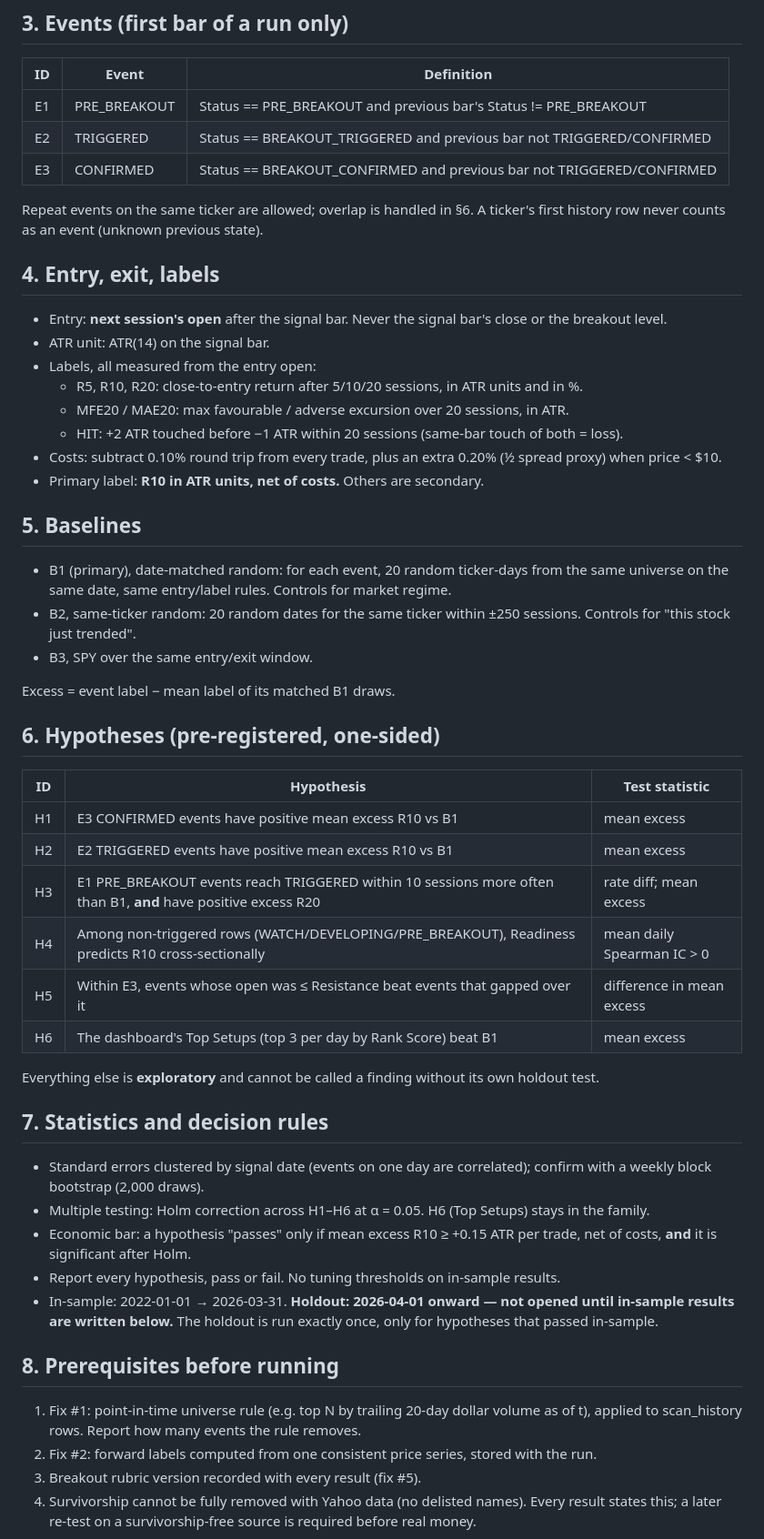
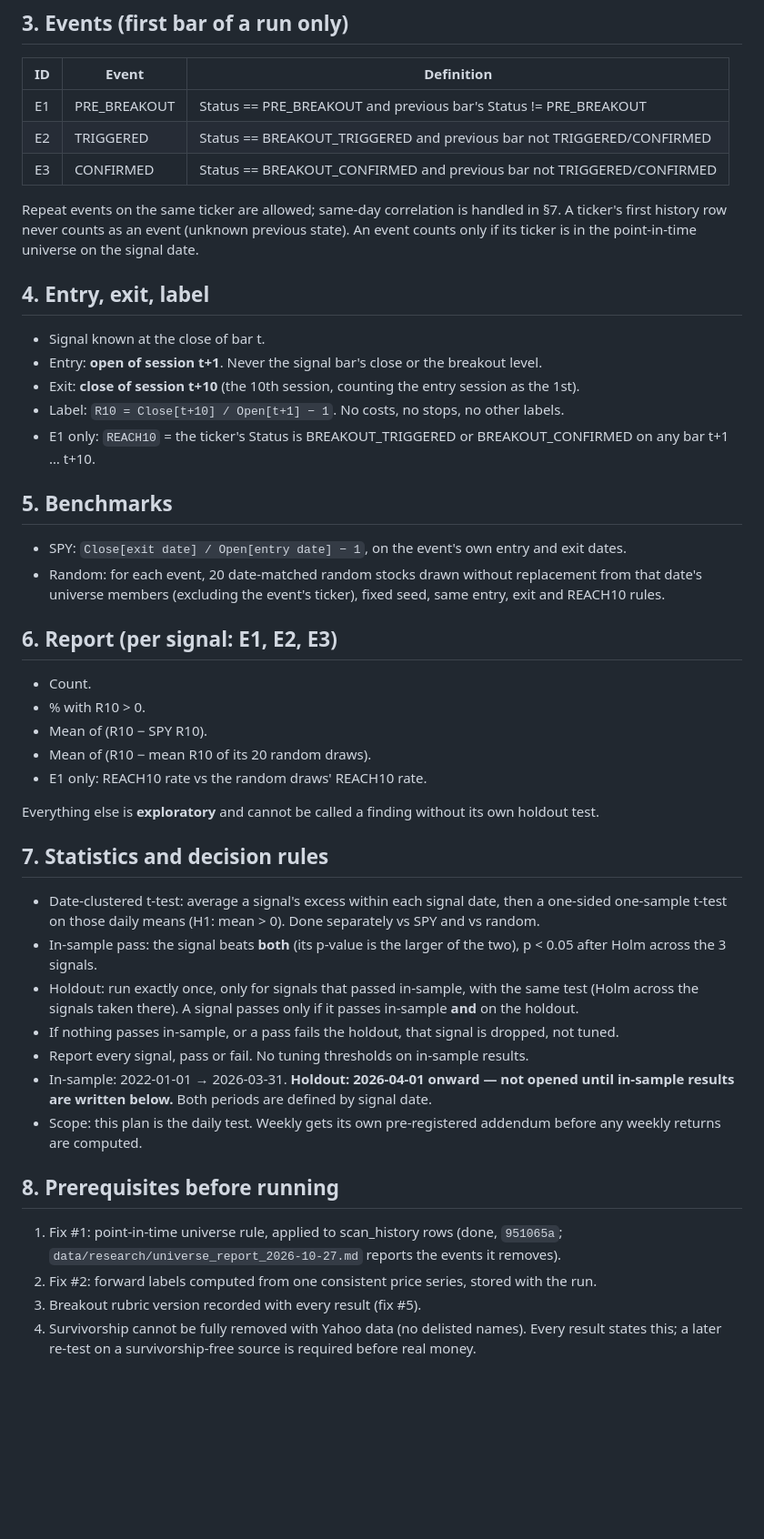
Before and after one commit to jigar3730/finance-vibe, a Markdown page: RESEARCH.md, the part around one of its changes. Shown at 91% size. Rendered like a GitHub page; blank space fills up the shorter version.

Commit message:
RESEARCH.md: simplify to 3 signals, 10-day horizon (before any returns)
Replace H1-H6 with one question: do E1/E2/E3 (first bar of a run, in the
point-in-time universe) beat SPY and 20 date-matched random stocks on
R10 = Close[t+10] / Open[t+1] - 1, no costs or stops. Date-clustered one-sided
t-test, pass only if both, Holm across the 3, then the holdout once. Adds the
locked Goal, the drop-not-tune rule and the weekly-addendum scope note. Holdout
seal and signal-date rule unchanged. No forward returns have been computed.

Co-Authored-By: Claude Opus 5.5 <noreply@anthropic.com>

```diff
--- a/RESEARCH.md
+++ b/RESEARCH.md
@@ -27,61 +33,57 @@ beat comparable random entries over 5–20 trading days, after costs?
 | E2 | TRIGGERED | Status == BREAKOUT_TRIGGERED and previous bar not TRIGGERED/CONFIRMED |
 | E3 | CONFIRMED | Status == BREAKOUT_CONFIRMED and previous bar not TRIGGERED/CONFIRMED |
 
-Repeat events on the same ticker are allowed; overlap is handled in §6.
+Repeat events on the same ticker are allowed; same-day correlation is handled in §7.
 A ticker's first history row never counts as an event (unknown previous state).
+An event counts only if its ticker is in the point-in-time universe on the signal date.
 
-## 4. Entry, exit, labels
+## 4. Entry, exit, label
 
-- Entry: **next session's open** after the signal bar. Never the signal bar's close or the breakout level.
-- ATR unit: ATR(14) on the signal bar.
-- Labels, all measured from the entry open:
-  - R5, R10, R20: close-to-entry return after 5/10/20 sessions, in ATR units and in %.
-  - MFE20 / MAE20: max favourable / adverse excursion over 20 sessions, in ATR.
-  - HIT: +2 ATR touched before −1 ATR within 20 sessions (same-bar touch of both = loss).
-- Costs: subtract 0.10% round trip from every trade, plus an extra 0.20% (½ spread proxy)
-  when price < $10.
-- Primary label: **R10 in ATR units, net of costs.** Others are secondary.
+- Signal known at the close of bar t.
+- Entry: **open of session t+1**. Never the signal bar's close or the breakout level.
+- Exit: **close of session t+10** (the 10th session, counting the entry session as the 1st).
+- Label: `R10 = Close[t+10] / Open[t+1] − 1`. No costs, no stops, no other labels.
+- E1 only: `REACH10` = the ticker's Status is BREAKOUT_TRIGGERED or BREAKOUT_CONFIRMED
+  on any bar t+1 … t+10.
 
-## 5. Baselines
+## 5. Benchmarks
 
-- B1 (primary), date-matched random: for each event, 20 random ticker-days from the
-  same universe on the same date, same entry/label rules. Controls for market regime.
-- B2, same-ticker random: 20 random dates for the same ticker within ±250 sessions.
-  Controls for "this stock just trended".
-- B3, SPY over the same entry/exit window.
+- SPY: `Close[exit date] / Open[entry date] − 1`, on the event's own entry and exit dates.
+- Random: for each event, 20 date-matched random stocks drawn without replacement from
+  that date's universe members (excluding the event's ticker), fixed seed, same entry,
+  exit and REACH10 rules.
 
-Excess = event label − mean label of its matched B1 draws.
+## 6. Report (per signal: E1, E2, E3)
 
-## 6. Hypotheses (pre-registered, one-sided)
-
-| ID | Hypothesis | Test statistic |
-|----|-----------|----------------|
-| H1 | E3 CONFIRMED events have positive mean excess R10 vs B1 | mean excess |
-| H2 | E2 TRIGGERED events have positive mean excess R10 vs B1 | mean excess |
-| H3 | E1 PRE_BREAKOUT events reach TRIGGERED within 10 sessions more often than B1, **and** have positive excess R20 | rate diff; mean excess |
-| H4 | Among non-triggered rows (WATCH/DEVELOPING/PRE_BREAKOUT), Readiness predicts R10 cross-sectionally | mean daily Spearman IC > 0 |
-| H5 | Within E3, events whose open was ≤ Resistance beat events that gapped over it | difference in mean excess |
-| H6 | The dashboard's Top Setups (top 3 per day by Rank Score) beat B1 | mean excess |
+- Count.
+- % with R10 > 0.
+- Mean of (R10 − SPY R10).
+- Mean of (R10 − mean R10 of its 20 random draws).
+- E1 only: REACH10 rate vs the random draws' REACH10 rate.
 
 Everything else is **exploratory** and cannot be called a finding without its own holdout test.
 
 ## 7. Statistics and decision rules
 
-- Standard errors clustered by signal date (events on one day are correlated);
-  confirm with a weekly block bootstrap (2,000 draws).
-- Multiple testing: Holm correction across H1–H6 at α = 0.05. H6 (Top Setups) stays in
-  the family.
-- Economic bar: a hypothesis "passes" only if mean excess R10 ≥ +0.15 ATR per trade, net
-  of costs, **and** it is significant after Holm.
-- Report every hypothesis, pass or fail. No tuning thresholds on in-sample results.
+- Date-clustered t-test: average a signal's excess within each signal date, then a
+  one-sided one-sample t-test on those daily means (H1: mean > 0). Done separately vs
+  SPY and vs random.
+- In-sample pass: the signal beats **both** (its p-value is the larger of the two),
+  p < 0.05 after Holm across the 3 signals.
+- Holdout: run exactly once, only for signals that passed in-sample, with the same test
+  (Holm across the signals taken there). A signal passes only if it passes in-sample
+  **and** on the holdout.
+- If nothing passes in-sample, or a pass fails the holdout, that signal is dropped, not tuned.
+- Report every signal, pass or fail. No tuning thresholds on in-sample results.
 - In-sample: 2022-01-01 → 2026-03-31. **Holdout: 2026-04-01 onward — not opened until
-  in-sample results are written below.** The holdout is run exactly once, only for
-  hypotheses that passed in-sample.
+  in-sample results are written below.** Both periods are defined by signal date.
+- Scope: this plan is the daily test. Weekly gets its own pre-registered addendum before
+  any weekly returns are computed.
 
 ## 8. Prerequisites before running
 
-1. Fix #1: point-in-time universe rule (e.g. top N by trailing 20-day dollar volume as of t),
-   applied to scan_history rows. Report how many events the rule removes.
+1. Fix #1: point-in-time universe rule, applied to scan_history rows (done, `951065a`;
+   `data/research/universe_report_2026-10-27.md` reports the events it removes).
 2. Fix #2: forward labels computed from one consistent price series, stored with the run.
 3. Breakout rubric version recorded with every result (fix #5).
 4. Survivorship cannot be fully removed with Yahoo data (no delisted names). Every result
```
Also changed, not shown: other parts of RESEARCH.md (+12 -4 lines).
